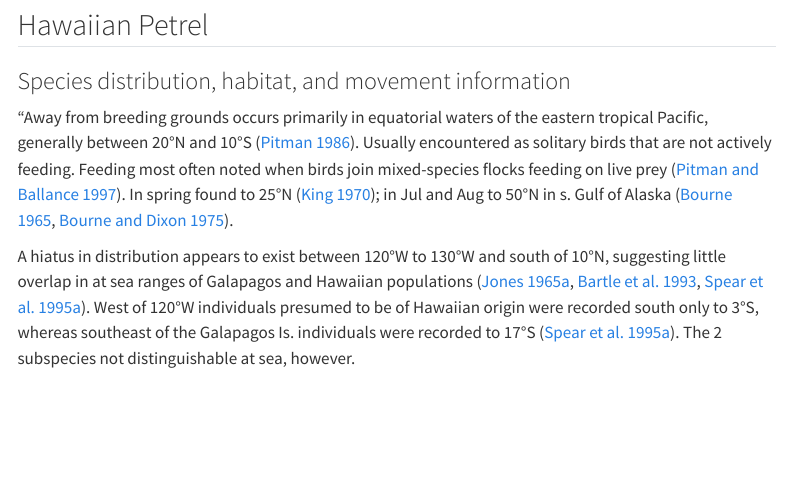
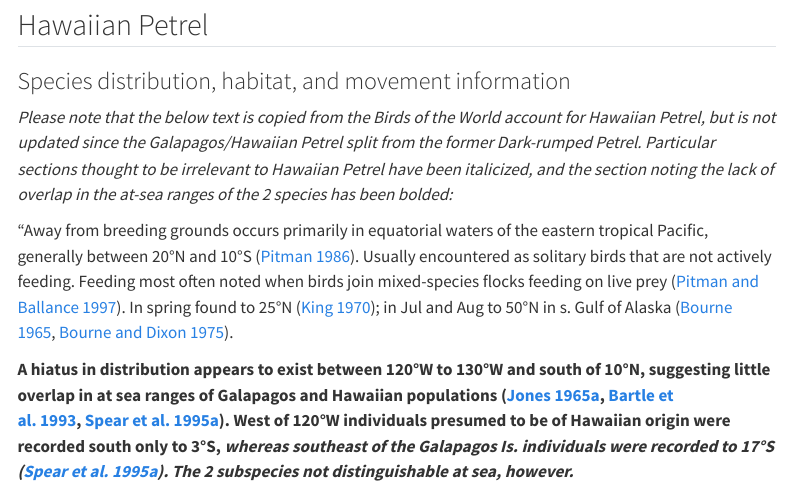
Before and after one commit to boriellis/pacific_OWED_seabird_prioritization, a Quarto document (reports/species_dossiers.qmd): the page in a window 1100 px wide, from 2430 px down. Rendered offline with R 4.5, knitr and Pandoc in place of Quarto, with nearby package versions; menus at the side of the page are left out.

Commit message:
fixing HAPE split in dossier

```diff
--- a/reports/species_dossiers.qmd
+++ b/reports/species_dossiers.qmd
@@ -60,7 +60,9 @@ Habitat at sea is "Marine and pelagic, with concentrations in areas of upwelling
 
 ### Species distribution, habitat, and movement information
 
+*Please note that the below text is copied from the Birds of the World account for Hawaiian Petrel, but is not updated since the Galapagos/Hawaiian Petrel split from the former Dark-rumped Petrel. Particular sections thought to be irrelevant to Hawaiian Petrel have been italicized, and the section noting the lack of overlap in the at-sea ranges of the 2 species has been bolded:*
+
 "Away from breeding grounds occurs primarily in equatorial waters of the eastern tropical Pacific, generally between 20°N and 10°S ([Pitman 1986](https://birdsoftheworld-org.us1.proxy.openathens.net/bow/species/hawpet1/cur/references#REF56444)). Usually encountered as solitary birds that are not actively feeding. Feeding most often noted when birds join mixed-species flocks feeding on live prey ([Pitman and Ballance 1997](https://birdsoftheworld-org.us1.proxy.openathens.net/bow/species/hawpet1/cur/references#REF12319)). In spring found to 25°N ([King 1970](https://birdsoftheworld-org.us1.proxy.openathens.net/bow/species/hawpet1/cur/references#REF47718)); in Jul and Aug to 50°N in s. Gulf of Alaska ([Bourne 1965](https://birdsoftheworld-org.us1.proxy.openathens.net/bow/species/hawpet1/cur/references#REF12299), [Bourne and Dixon 1975](https://birdsoftheworld-org.us1.proxy.openathens.net/bow/species/hawpet1/cur/references#REF33969)).
 
-A hiatus in distribution appears to exist between 120°W to 130°W and south of 10°N, suggesting little overlap in at sea ranges of Galapagos and Hawaiian populations ([Jones 1965a](https://birdsoftheworld-org.us1.proxy.openathens.net/bow/species/hawpet1/cur/references#REF12314), [Bartle et al. 1993](https://birdsoftheworld-org.us1.proxy.openathens.net/bow/species/hawpet1/cur/references#REF44336), [Spear et al. 1995a](https://birdsoftheworld-org.us1.proxy.openathens.net/bow/species/hawpet1/cur/references#REF49304)). West of 120°W individuals presumed to be of Hawaiian origin were recorded south only to 3°S, whereas southeast of the Galapagos Is. individuals were recorded to 17°S ([Spear et al. 1995a](https://birdsoftheworld-org.us1.proxy.openathens.net/bow/species/hawpet1/cur/references#REF49304)). The 2 subspecies not distinguishable at sea, however.
+**A hiatus in distribution appears to exist between 120°W to 130°W and south of 10°N, suggesting little overlap in at sea ranges of Galapagos and Hawaiian populations ([Jones 1965a](https://birdsoftheworld-org.us1.proxy.openathens.net/bow/species/hawpet1/cur/references#REF12314), [Bartle et al. 1993](https://birdsoftheworld-org.us1.proxy.openathens.net/bow/species/hawpet1/cur/references#REF44336), [Spear et al. 1995a](https://birdsoftheworld-org.us1.proxy.openathens.net/bow/species/hawpet1/cur/references#REF49304)). West of 120°W individuals presumed to be of Hawaiian origin were recorded south only to 3°S, *whereas southeast of the Galapagos Is. individuals were recorded to 17°S ([Spear et al. 1995a](https://birdsoftheworld-org.us1.proxy.openathens.net/bow/species/hawpet1/cur/references#REF49304)). The 2 subspecies not distinguishable at sea, however.***
 
```
Also changed, not shown: reports/species_dossiers.qmd (2 more changed lines), 1 other file.
